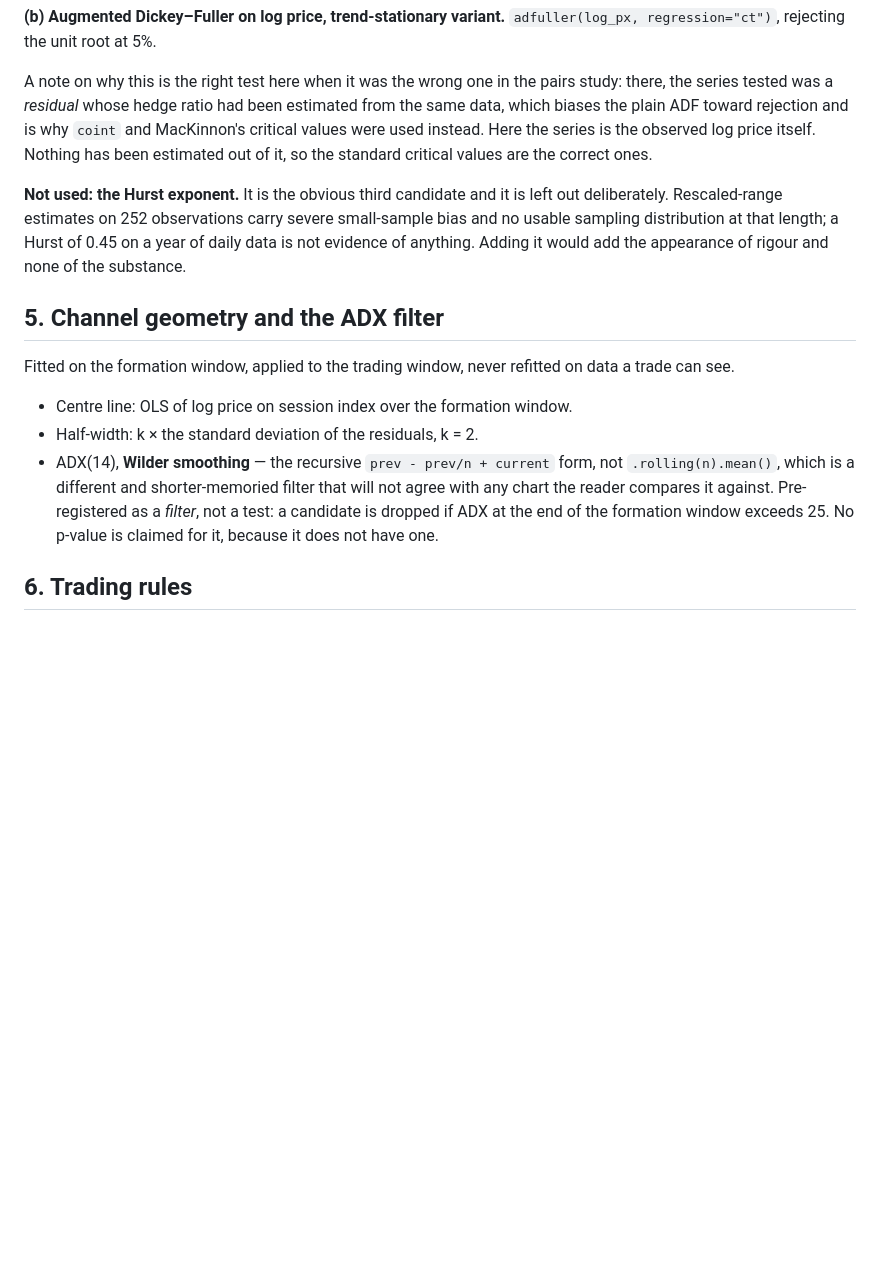
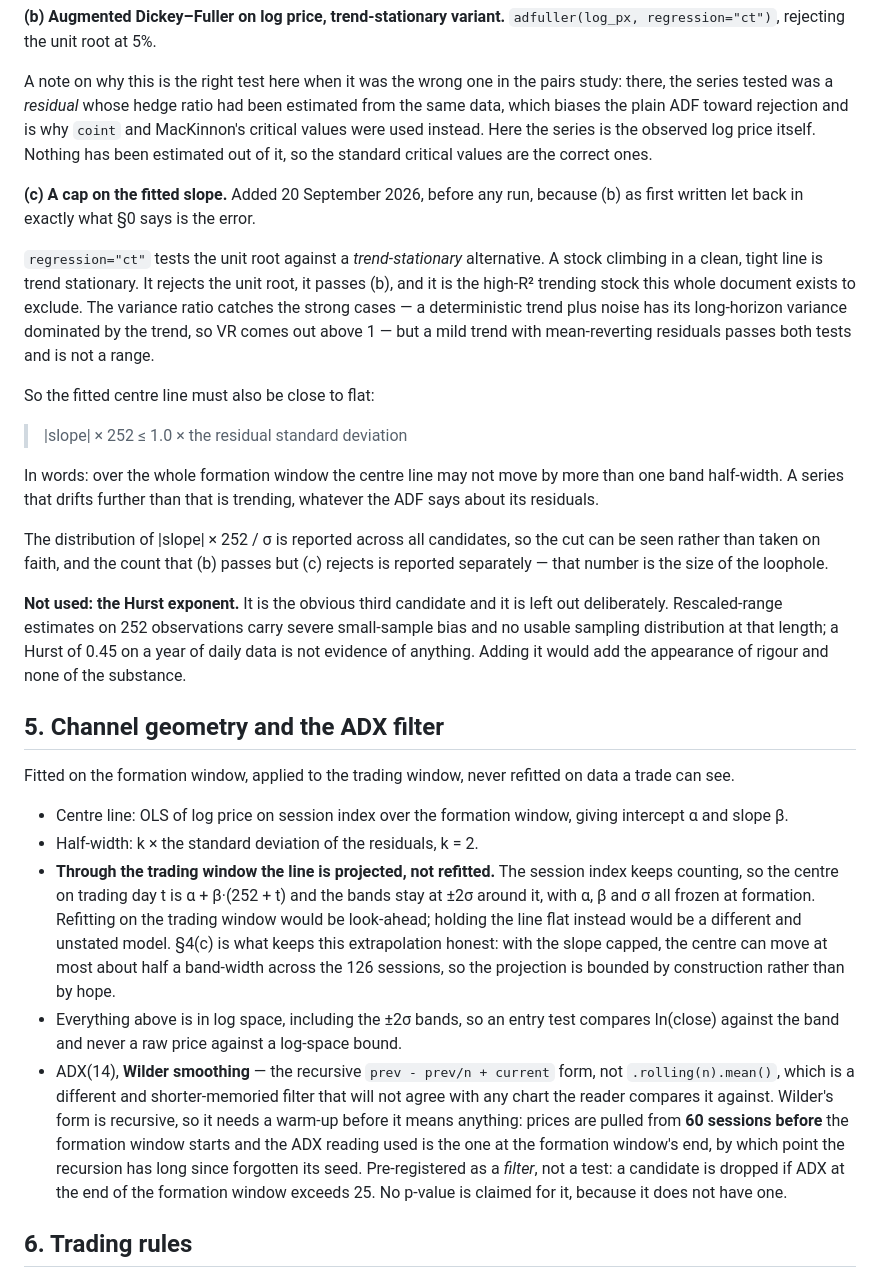
Before and after one commit to thevancereport/thevancereport, a Markdown page: scripts/CHANNEL_SPEC.md, the part around one of its changes. Rendered like a GitHub page; blank space fills up the shorter version.

```diff
--- a/scripts/CHANNEL_SPEC.md
+++ b/scripts/CHANNEL_SPEC.md
@@ -110,6 +110,30 @@ rejection and is why `coint` and MacKinnon's critical values were used
 instead. Here the series is the observed log price itself. Nothing has been
 estimated out of it, so the standard critical values are the correct ones.
 
+**(c) A cap on the fitted slope.** Added 20 September 2026, before any run,
+because (b) as first written let back in exactly what §0 says is the error.
+
+`regression="ct"` tests the unit root against a *trend-stationary*
+alternative. A stock climbing in a clean, tight line is trend stationary.
+It rejects the unit root, it passes (b), and it is the high-R² trending
+stock this whole document exists to exclude. The variance ratio catches the
+strong cases — a deterministic trend plus noise has its long-horizon
+variance dominated by the trend, so VR comes out above 1 — but a mild trend
+with mean-reverting residuals passes both tests and is not a range.
+
+So the fitted centre line must also be close to flat:
+
+> |slope| × 252 ≤ 1.0 × the residual standard deviation
+
+In words: over the whole formation window the centre line may not move by
+more than one band half-width. A series that drifts further than that is
+trending, whatever the ADF says about its residuals.
+
+The distribution of |slope| × 252 / σ is reported across all candidates, so
+the cut can be seen rather than taken on faith, and the count that (b)
+passes but (c) rejects is reported separately — that number is the size of
+the loophole.
+
 **Not used: the Hurst exponent.** It is the obvious third candidate and it
 is left out deliberately. Rescaled-range estimates on 252 observations carry
 severe small-sample bias and no usable sampling distribution at that length;
@@ -121,12 +145,28 @@ it would add the appearance of rigour and none of the substance.
 Fitted on the formation window, applied to the trading window, never
 refitted on data a trade can see.
 
-- Centre line: OLS of log price on session index over the formation window.
+- Centre line: OLS of log price on session index over the formation window,
+  giving intercept α and slope β.
 - Half-width: k × the standard deviation of the residuals, k = 2.
+- **Through the trading window the line is projected, not refitted.** The
+  session index keeps counting, so the centre on trading day t is
+  α + β·(252 + t) and the bands stay at ±2σ around it, with α, β and σ all
+  frozen at formation. Refitting on the trading window would be look-ahead;
+  holding the line flat instead would be a different and unstated model.
+  §4(c) is what keeps this extrapolation honest: with the slope capped, the
+  centre can move at most about half a band-width across the 126 sessions,
+  so the projection is bounded by construction rather than by hope.
+- Everything above is in log space, including the ±2σ bands, so an entry
+  test compares ln(close) against the band and never a raw price against a
+  log-space bound.
 - ADX(14), **Wilder smoothing** — the recursive
   `prev - prev/n + current` form, not `.rolling(n).mean()`, which is a
   different and shorter-memoried filter that will not agree with any chart
-  the reader compares it against. Pre-registered as a *filter*, not a test:
+  the reader compares it against. Wilder's form is recursive, so it needs a
+  warm-up before it means anything: prices are pulled from **60 sessions
+  before** the formation window starts and the ADX reading used is the one
+  at the formation window's end, by which point the recursion has long
+  since forgotten its seed. Pre-registered as a *filter*, not a test:
   a candidate is dropped if ADX at the end of the formation window exceeds
   25. No p-value is claimed for it, because it does not have one.
 
```
Also changed, not shown: other parts of scripts/CHANNEL_SPEC.md (+33 -2 lines).
